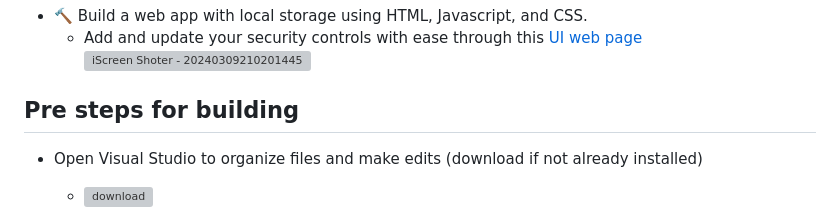
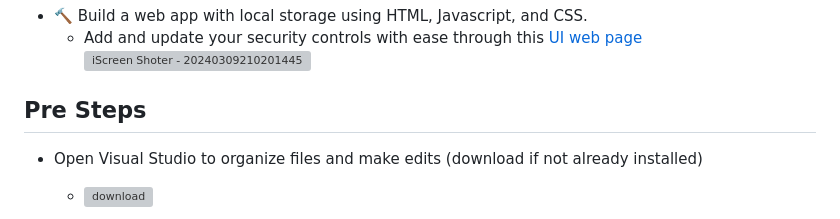
Before and after one commit to MiguelAngelHorta/CRUD-App, a Markdown page: README.md, the part around one of its changes. GitHub-like rendering; grey boxes are pictures that could not be loaded.

```diff
--- a/README.md
+++ b/README.md
@@ -4,7 +4,7 @@
    - Add and update your security controls with ease through this [UI web page](https://miguelangelhorta.github.io/Security-Control-Inventory/)
    ![iScreen Shoter - 20240309210201445](https://github.com/MiguelAngelHorta/CRUD-App/assets/106134627/7b1340d5-b017-4df5-ab9c-f92a073fcf38)
 
-## Pre steps for building
+## Pre Steps
 - Open Visual Studio to organize files and make edits (download if not already installed)
   -   ![download](https://github.com/MiguelAngelHorta/CRUD-App/assets/106134627/467f65d5-91e9-47ed-8f0b-a4f717f997cf)
 - Sync files within a specified folder with Git repo and enable auto-save
```
Also changed, not shown: other parts of README.md (+1 -1 lines).
